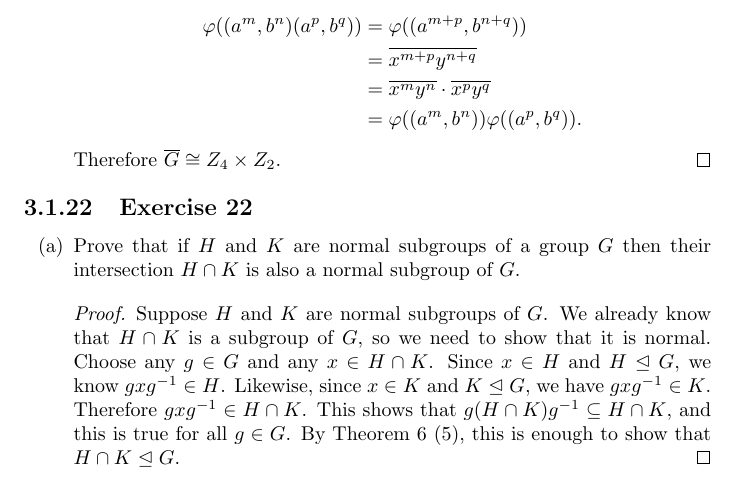
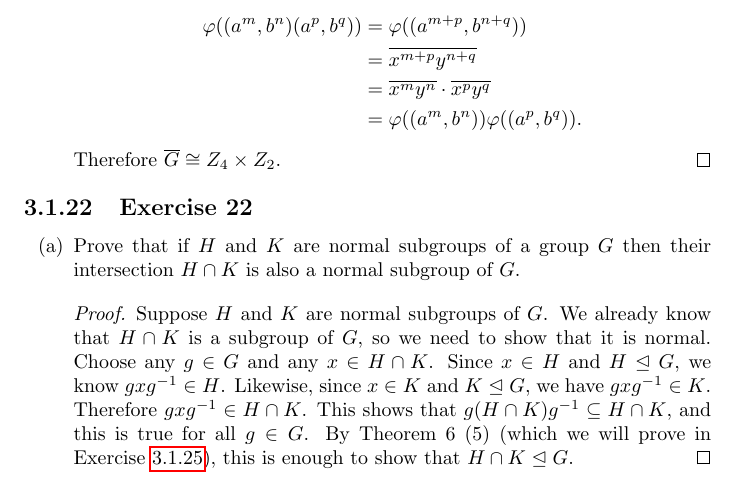
Before and after one commit to gkikola/sol-dummit-foote, a LaTeX thesis (src/dfsol.tex, which reads src/ch3/section1.tex): part of page 141 of 147, cut so that both start at the same text. Compiled offline with pdfLaTeX.

Commit message:
3.1: Reference Exercise 25 in the proof in Exercise 22a

```diff
--- a/src/ch3/section1.tex
+++ b/src/ch3/section1.tex
@@ -1067,8 +1067,9 @@ abelian group $G$ is normal).
     $x\in K$ and $K\trianglelefteq G$, we have $gxg^{-1}\in
     K$. Therefore $gxg^{-1}\in H\cap K$. This shows that
     $g(H\cap K)g^{-1}\subseteq H\cap K$, and this is true for all
-    $g\in G$. By Theorem~6~(5), this is enough to show that
-    $H\cap K\trianglelefteq G$.
+    $g\in G$. By Theorem~6~(5) (which we will prove in
+    Exercise~\ref{exercise:quotient-group:normal-criterion}), this is
+    enough to show that $H\cap K\trianglelefteq G$.
   \end{proof}
 \item Prove that the intersection of an arbitrary nonempty collection
   of normal subgroups of a group is a normal subgroup (do not assume
```
Also changed, not shown: src/ch3/section1.tex (1 more changed lines).
